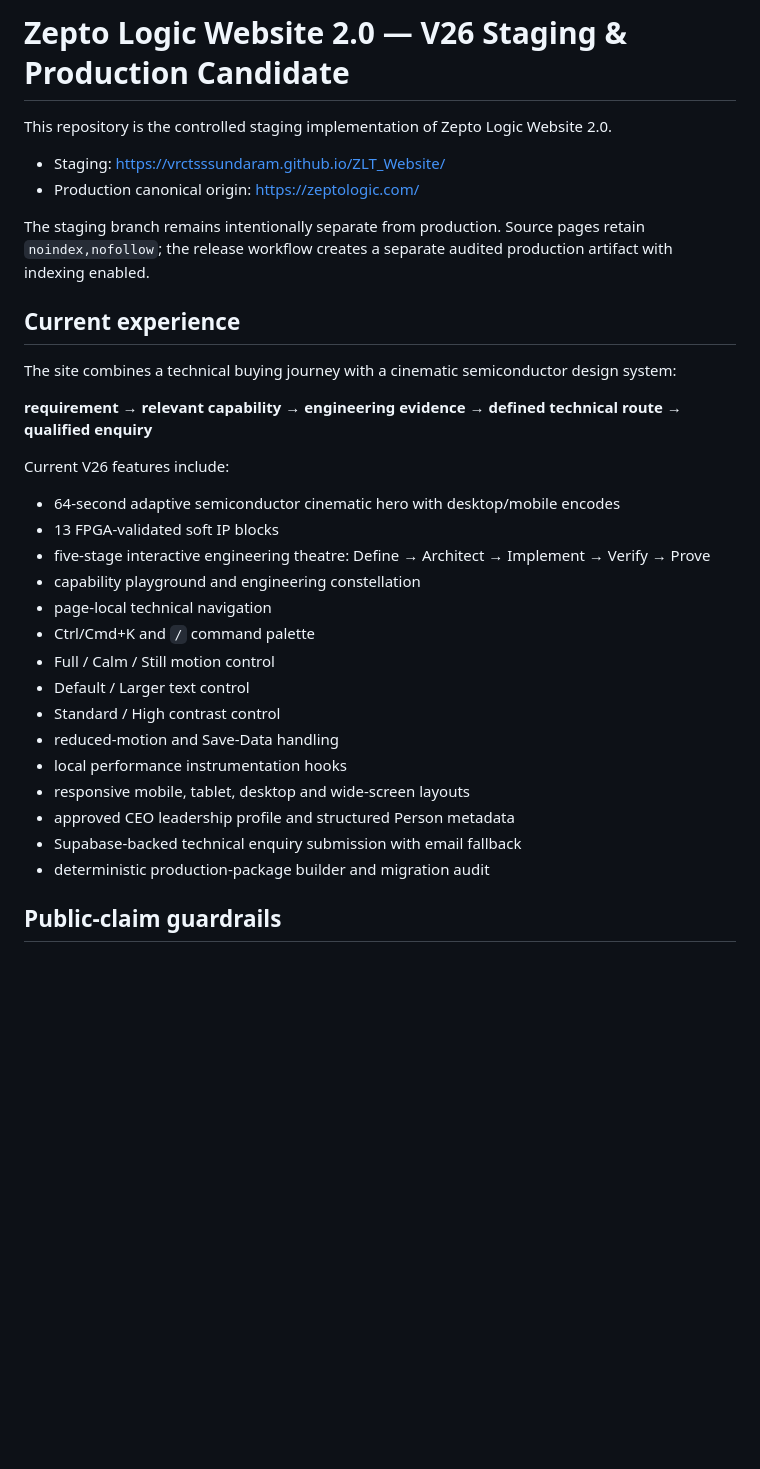
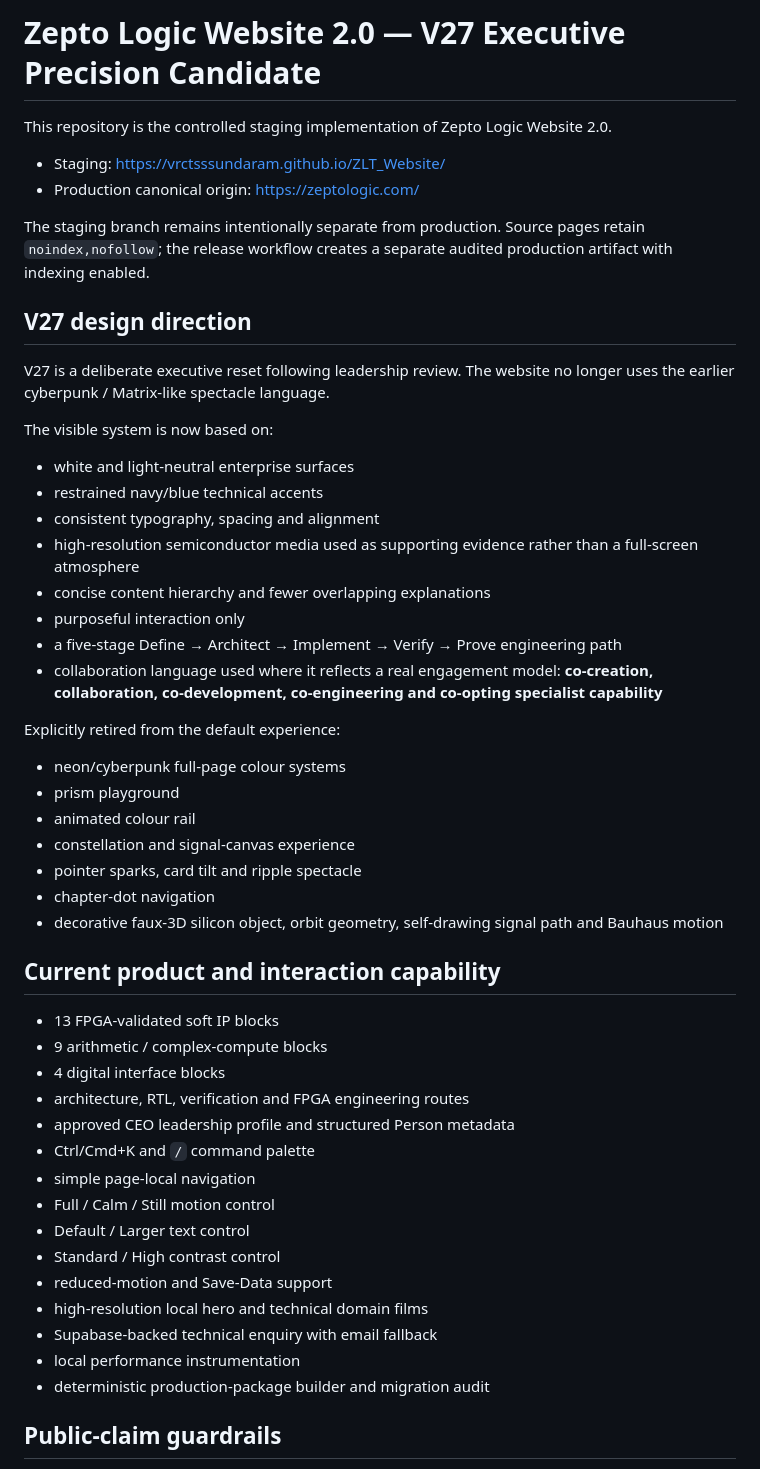
Before and after one commit to vrctsssundaram/ZLT_Website, a Markdown page: README.md, the part around one of its changes. GitHub-like rendering; blank space fills up the shorter version.

Commit message:
V27 — document executive precision release direction

```diff
--- a/README.md
+++ b/README.md
@@ -1,4 +1,4 @@
-# Zepto Logic Website 2.0 — V26 Staging & Production Candidate
+# Zepto Logic Website 2.0 — V27 Executive Precision Candidate
 
 This repository is the controlled staging implementation of Zepto Logic Website 2.0.
 
@@ -7,28 +7,47 @@ This repository is the controlled staging implementation of Zepto Logic Website
 
 The staging branch remains intentionally separate from production. Source pages retain `noindex,nofollow`; the release workflow creates a separate audited production artifact with indexing enabled.
 
-## Current experience
+## V27 design direction
 
-The site combines a technical buying journey with a cinematic semiconductor design system:
+V27 is a deliberate executive reset following leadership review. The website no longer uses the earlier cyberpunk / Matrix-like spectacle language.
 
-**requirement → relevant capability → engineering evidence → defined technical route → qualified enquiry**
+The visible system is now based on:
 
-Current V26 features include:
+- white and light-neutral enterprise surfaces
+- restrained navy/blue technical accents
+- consistent typography, spacing and alignment
+- high-resolution semiconductor media used as supporting evidence rather than a full-screen atmosphere
+- concise content hierarchy and fewer overlapping explanations
+- purposeful interaction only
+- a five-stage Define → Architect → Implement → Verify → Prove engineering path
+- collaboration language used where it reflects a real engagement model: **co-creation, collaboration, co-development, co-engineering and co-opting specialist capability**
 
-- 64-second adaptive semiconductor cinematic hero with desktop/mobile encodes
+Explicitly retired from the default experience:
+
+- neon/cyberpunk full-page colour systems
+- prism playground
+- animated colour rail
+- constellation and signal-canvas experience
+- pointer sparks, card tilt and ripple spectacle
+- chapter-dot navigation
+- decorative faux-3D silicon object, orbit geometry, self-drawing signal path and Bauhaus motion
+
+## Current product and interaction capability
+
 - 13 FPGA-validated soft IP blocks
-- five-stage interactive engineering theatre: Define → Architect → Implement → Verify → Prove
-- capability playground and engineering constellation
-- page-local technical navigation
+- 9 arithmetic / complex-compute blocks
+- 4 digital interface blocks
+- architecture, RTL, verification and FPGA engineering routes
+- approved CEO leadership profile and structured Person metadata
 - Ctrl/Cmd+K and `/` command palette
+- simple page-local navigation
 - Full / Calm / Still motion control
 - Default / Larger text control
 - Standard / High contrast control
-- reduced-motion and Save-Data handling
-- local performance instrumentation hooks
-- responsive mobile, tablet, desktop and wide-screen layouts
-- approved CEO leadership profile and structured Person metadata
-- Supabase-backed technical enquiry submission with email fallback
+- reduced-motion and Save-Data support
+- high-resolution local hero and technical domain films
+- Supabase-backed technical enquiry with email fallback
+- local performance instrumentation
 - deterministic production-package builder and migration audit
 
 ## Public-claim guardrails
```
Also changed, not shown: other parts of README.md (+13 -17 lines).
